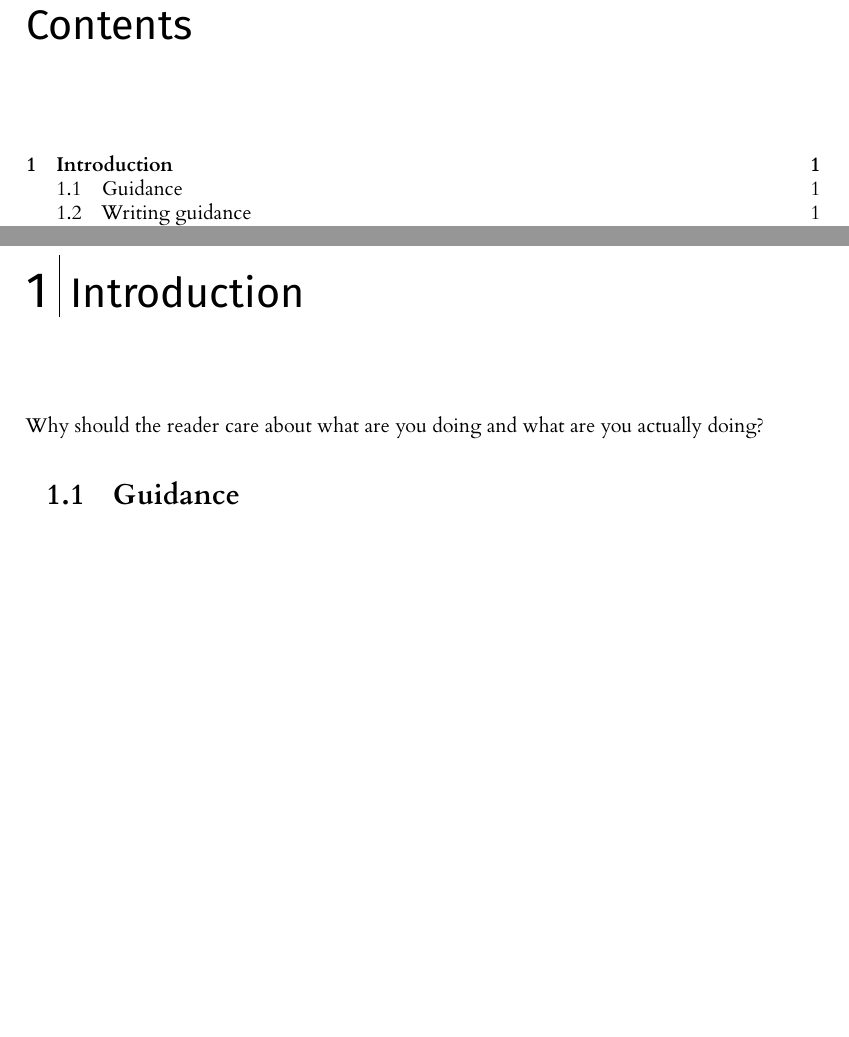
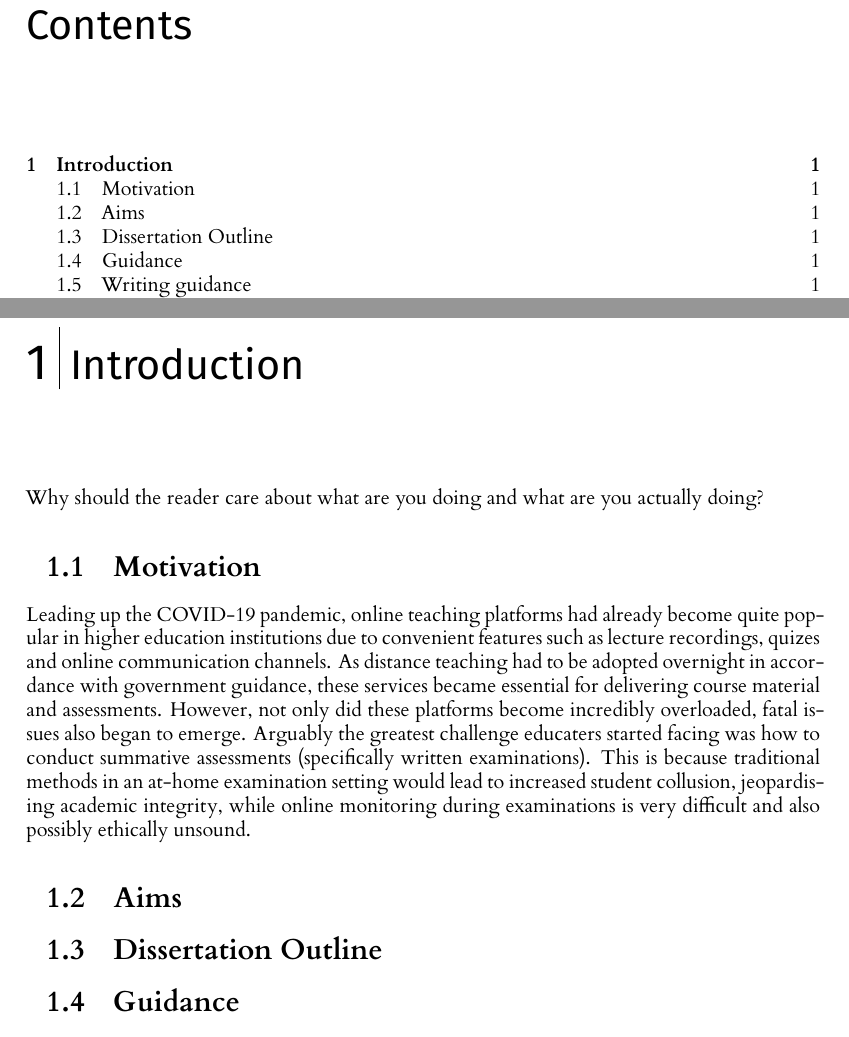
Before and after one commit to JoelRaymond/automated-exercise-generation, a LaTeX thesis (dissertation/l4proj.tex): two parts of pages 4 and 5 of 21, joined at a grey line, cut so that both start at the same text, the shorter picture padded with empty space. Compiled offline with XeLaTeX.

Commit message:
Motivation started in introduction

```diff
--- a/dissertation/l4proj.tex
+++ b/dissertation/l4proj.tex
@@ -77,6 +77,16 @@
 
 
 Why should the reader care about what are you doing and what are you actually doing?
+\section{Motivation}
+
+Leading up the COVID-19 pandemic, online teaching platforms had already become quite popular in higher education institutions due to convenient features such as lecture recordings, quizes and online communication channels. As distance teaching had to be adopted overnight in accordance with government guidance, these services became essential for delivering course material and assessments. However, not only did these platforms become incredibly overloaded, fatal issues also began to emerge. Arguably the greatest challenge educaters started facing was how to conduct summative assessments (specifically written examinations). This is because traditional methods in an at-home examination setting would lead to increased student collusion, jeopardising academic integrity, while online monitoring during examinations is very difficult and also possibly ethically unsound.
+
+\section{Aims}
+
+
+
+\section {Dissertation Outline}
+
 \section{Guidance}
 
 \textbf{Motivate} first, then state the general problem clearly.
```
